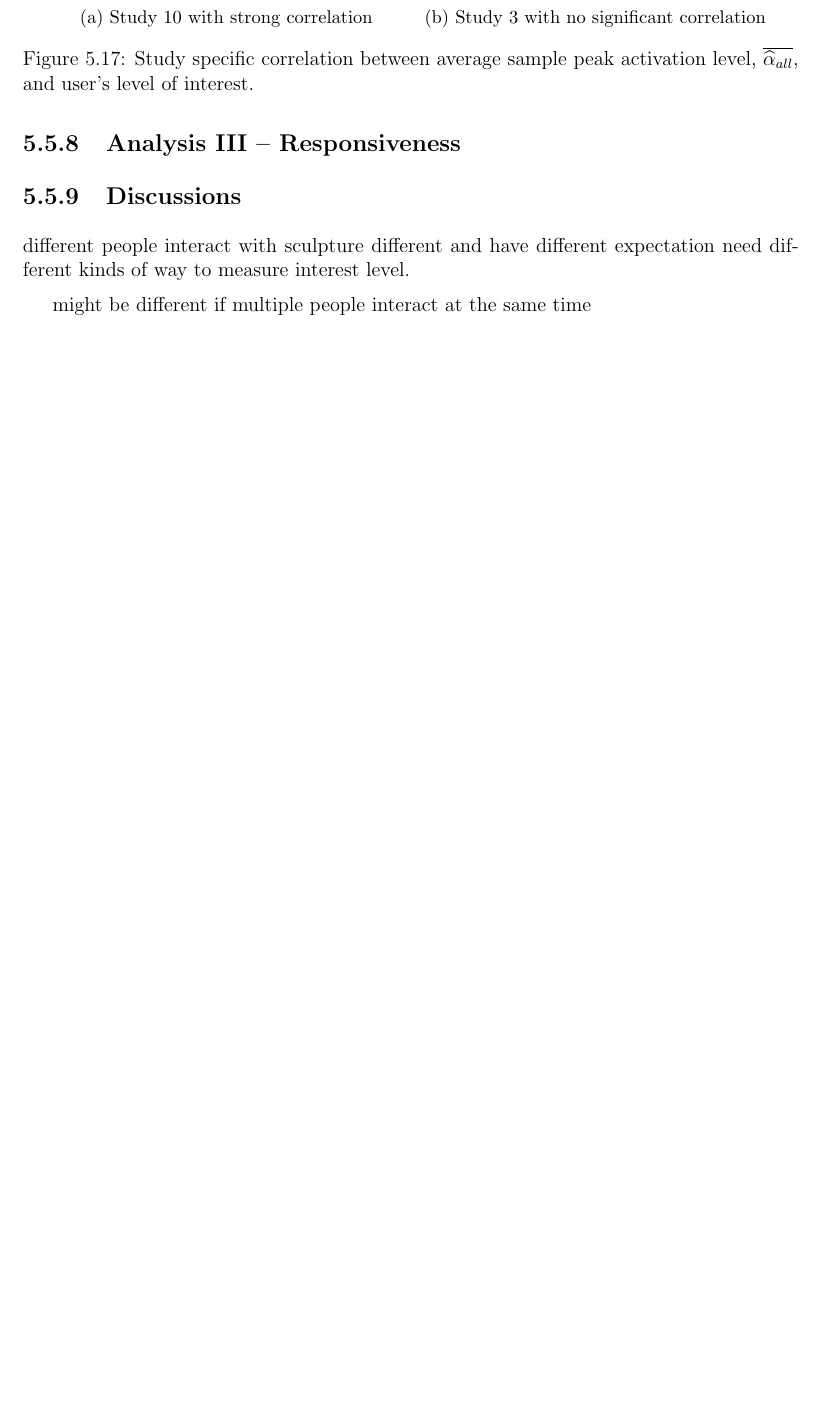
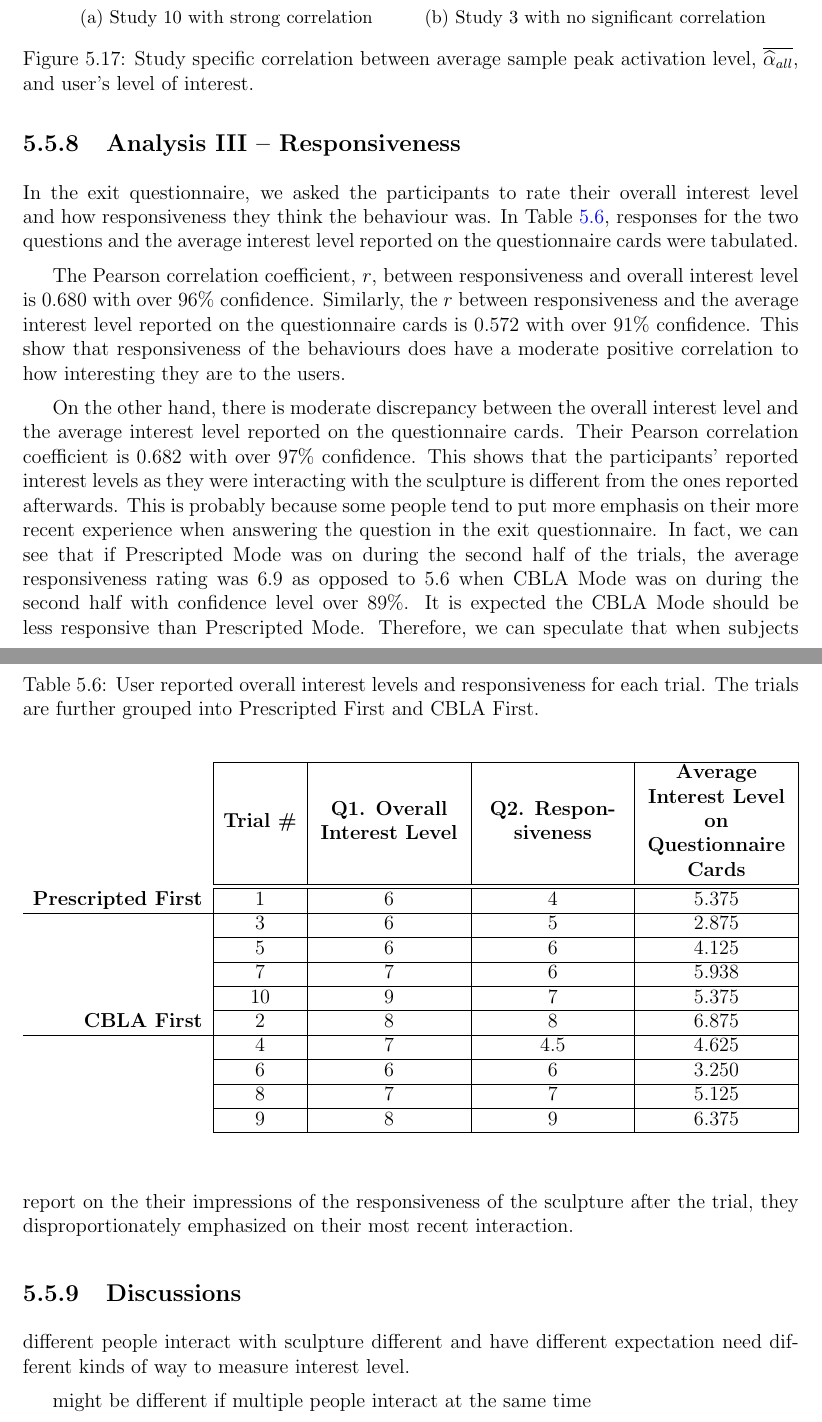
Before and after one commit to MattChanTK/masters_thesis, a LaTeX thesis (thesis.tex, which reads tex/validations.tex): part of page 90 of 96 before the commit and two parts of pages 90 and 91 of 97 after it, the two joined at a grey line, cut so that both start at the same text, the shorter picture padded with empty space. Compiled offline with pdfLaTeX.

Commit message:
finished the analysis part of validations; discussions part remained

```diff
--- a/tex/validations.tex
+++ b/tex/validations.tex
@@ -833,6 +833,40 @@ This shows that different people respond and interact very differently to the be
 \subsection{Analysis~\Roman{analysis-id} -- Responsiveness}
 \stepcounter{analysis-id}
 
+In the exit questionnaire, we asked the participants to rate their overall interest level and how responsiveness they think the behaviour was. In \Cref{table:user-study-responsive-data}, responses for the two questions and the average interest level reported on the questionnaire cards were tabulated.
+
+\begin{table}[!htb]
+	\caption[User reported overall interest levels and responsiveness]{User reported overall interest levels and responsiveness for each trial. The trials are further grouped into Prescripted First and CBLA First.}
+	\begin{center}
+		\def\tabularxcolumn#1{m{#1}}
+		\begin{tabularx}{1.0\textwidth}{ r | c |*{3}{>{\centering\arraybackslash}X|}}
+			% Headers
+			\cline{2-5}
+			& \textbf{Trial \#} &  \textbf{Q1. Overall Interest Level} & \textbf{Q2. Responsiveness}
+			& \textbf{Average Interest Level on Questionnaire Cards} \\
+			\hhline{~====}
+			% Data
+			\textbf{Prescripted First}
+			& 1 & 6 & 4 & 5.375 \\ \cline{1-5}
+			& 3 & 6 & 5 & 2.875 \\ \cline{2-5}
+			& 5 & 6 & 6 & 4.125\\ \cline{2-5}
+			& 7 & 7 & 6 & 5.938 \\ \cline{2-5}
+			& 10 & 9 & 7 & 5.375 \\ \cline{2-5}
+			\textbf{CBLA First}
+			& 2 & 8 & 8  & 6.875 \\ \cline{1-5}
+			& 4 & 7 & 4.5 & 4.625  \\ \cline{2-5}
+			& 6 & 6 & 6 & 3.250 \\ \cline{2-5}
+			& 8 & 7 & 7 & 5.125 \\ \cline{2-5}
+			& 9 & 8 & 9 & 6.375 \\ \cline{2-5}
+		\end{tabularx}
+	\end{center}
+	\label{table:user-study-responsive-data}
+\end{table}
+
+The Pearson correlation coefficient, $r$, between responsiveness and overall interest level is 0.680 with over 96\% confidence. Similarly, the $r$ between responsiveness and the average interest level reported on the questionnaire cards is 0.572 with over 91\% confidence. This show that responsiveness of the behaviours does have a moderate positive correlation to how interesting they are to the users.
+
+On the other hand, there is moderate discrepancy between the overall interest level and the average interest level reported on the questionnaire cards. Their Pearson correlation coefficient is 0.682 with over 97\% confidence. This shows that the participants' reported interest levels as they were interacting with the sculpture is different from the ones reported afterwards. This is probably because some people tend to put more emphasis on their more recent experience when answering the question in the exit questionnaire. In fact, we can see that if Prescripted Mode was on during the second half of the trials, the average responsiveness rating was 6.9 as opposed to 5.6 when CBLA Mode was on during the second half with confidence level over 89\%. It is expected the CBLA Mode should be less responsive than Prescripted Mode. Therefore, we can speculate that when subjects report on the their impressions of the responsiveness of the sculpture after the trial, they disproportionately emphasized on their most recent interaction.
+
 
 
 \subsection{Discussions}
--- a/thesis.tex
+++ b/thesis.tex
@@ -54,7 +54,7 @@
 \usepackage{multirow}
 \usepackage{tabularx, booktabs}
 \usepackage{subcaption}
-
+\usepackage{hhline}
 
 % N.B. HYPERREF MUST BE THE LAST PACKAGE LOADED; ADD ADDITIONAL PKGS ABOVE
 \usepackage[pdftex,pagebackref=false]{hyperref} % with basic options
```
